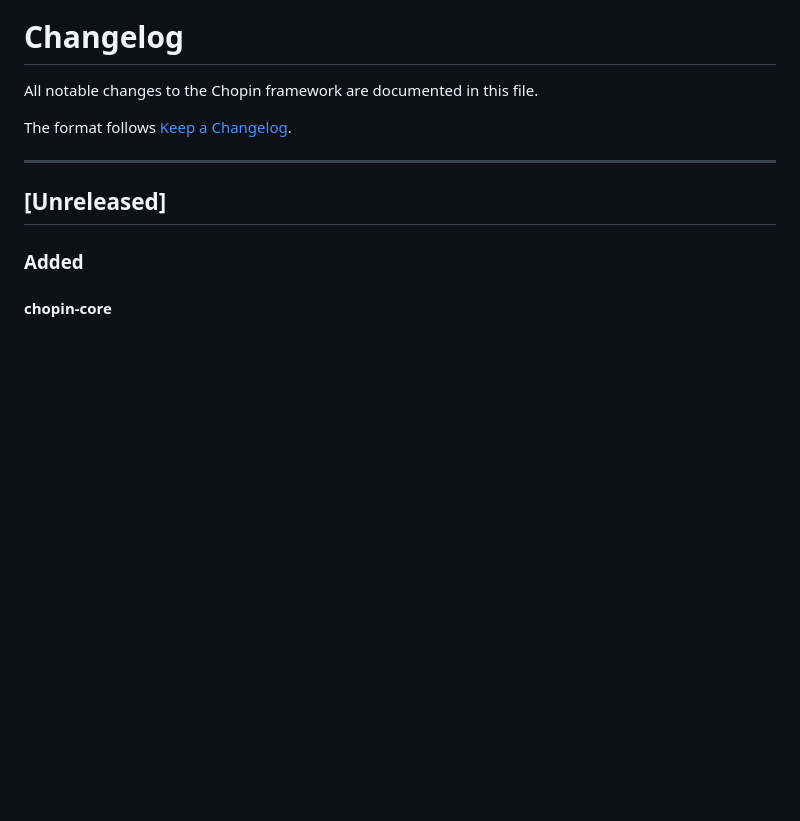
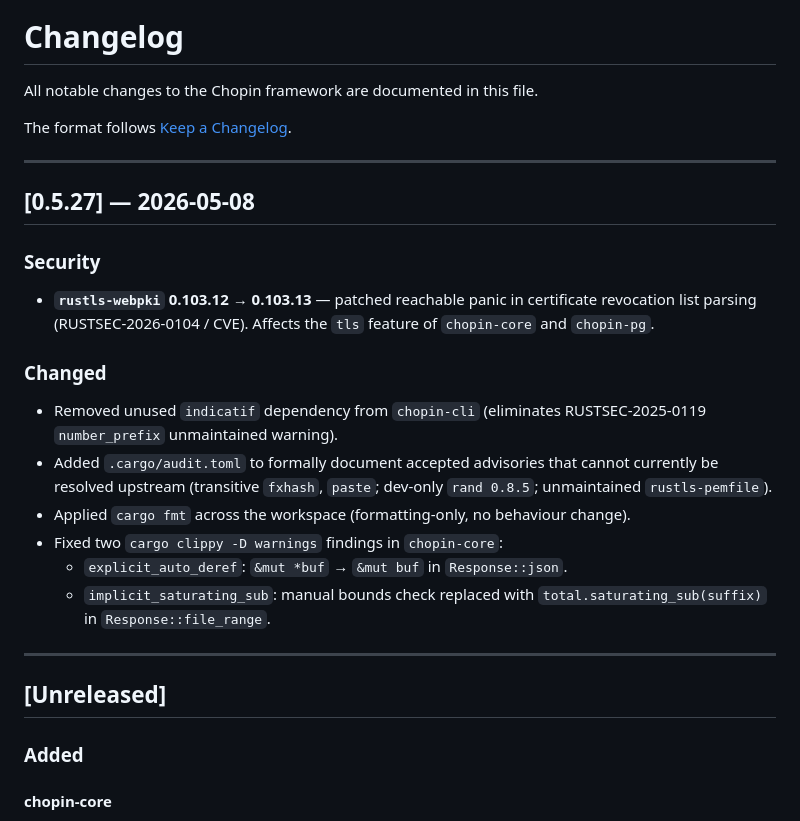
Before and after one commit to kowito/chopin, a Markdown page: CHANGELOG.md, the part around the change. Drawn GitHub-style; blank space fills up the shorter version.

Commit message:
docs: add 0.5.27 changelog entry and fix stale version in README
- Document security fix (rustls-webpki CVE), dep cleanup, fmt, and
  clippy fixes in CHANGELOG under [0.5.27] 2026-05-08
- Update io-uring feature snippet from 0.5.21 -> 0.5.27

```diff
--- a/CHANGELOG.md
+++ b/CHANGELOG.md
@@ -3,6 +3,21 @@
 All notable changes to the Chopin framework are documented in this file.
 
 The format follows [Keep a Changelog](https://keepachangelog.com/en/1.1.0/).
+
+---
+
+## [0.5.27] — 2026-05-08
+
+### Security
+- **`rustls-webpki` 0.103.12 → 0.103.13** — patched reachable panic in certificate revocation list parsing (RUSTSEC-2026-0104 / CVE). Affects the `tls` feature of `chopin-core` and `chopin-pg`.
+
+### Changed
+- Removed unused `indicatif` dependency from `chopin-cli` (eliminates RUSTSEC-2025-0119 `number_prefix` unmaintained warning).
+- Added `.cargo/audit.toml` to formally document accepted advisories that cannot currently be resolved upstream (transitive `fxhash`, `paste`; dev-only `rand 0.8.5`; unmaintained `rustls-pemfile`).
+- Applied `cargo fmt` across the workspace (formatting-only, no behaviour change).
+- Fixed two `cargo clippy -D warnings` findings in `chopin-core`:
+  - `explicit_auto_deref`: `&mut *buf` → `&mut buf` in `Response::json`.
+  - `implicit_saturating_sub`: manual bounds check replaced with `total.saturating_sub(suffix)` in `Response::file_range`.
 
 ---
 
```
Also changed, not shown: README.md (+1 -1 lines).
